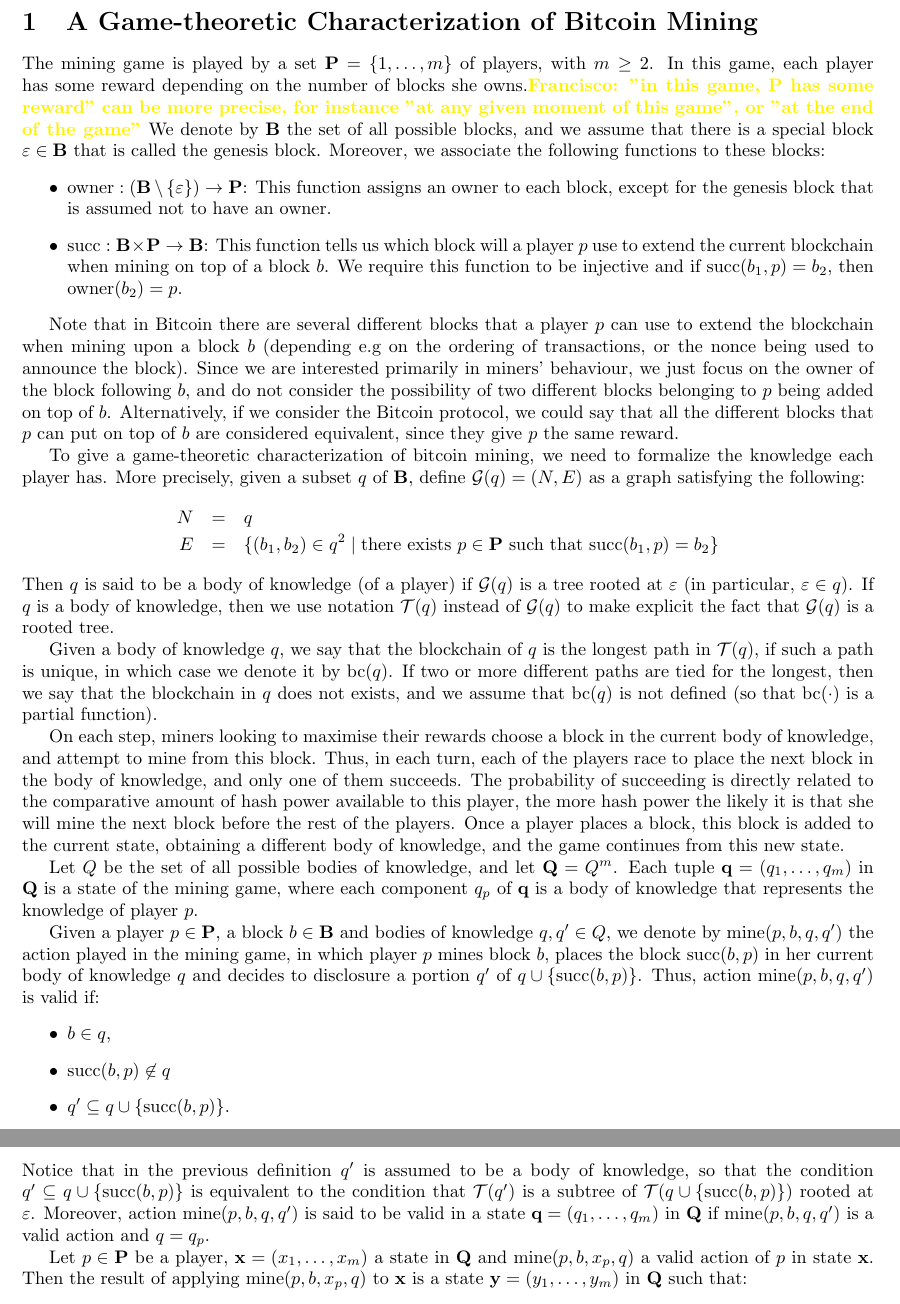
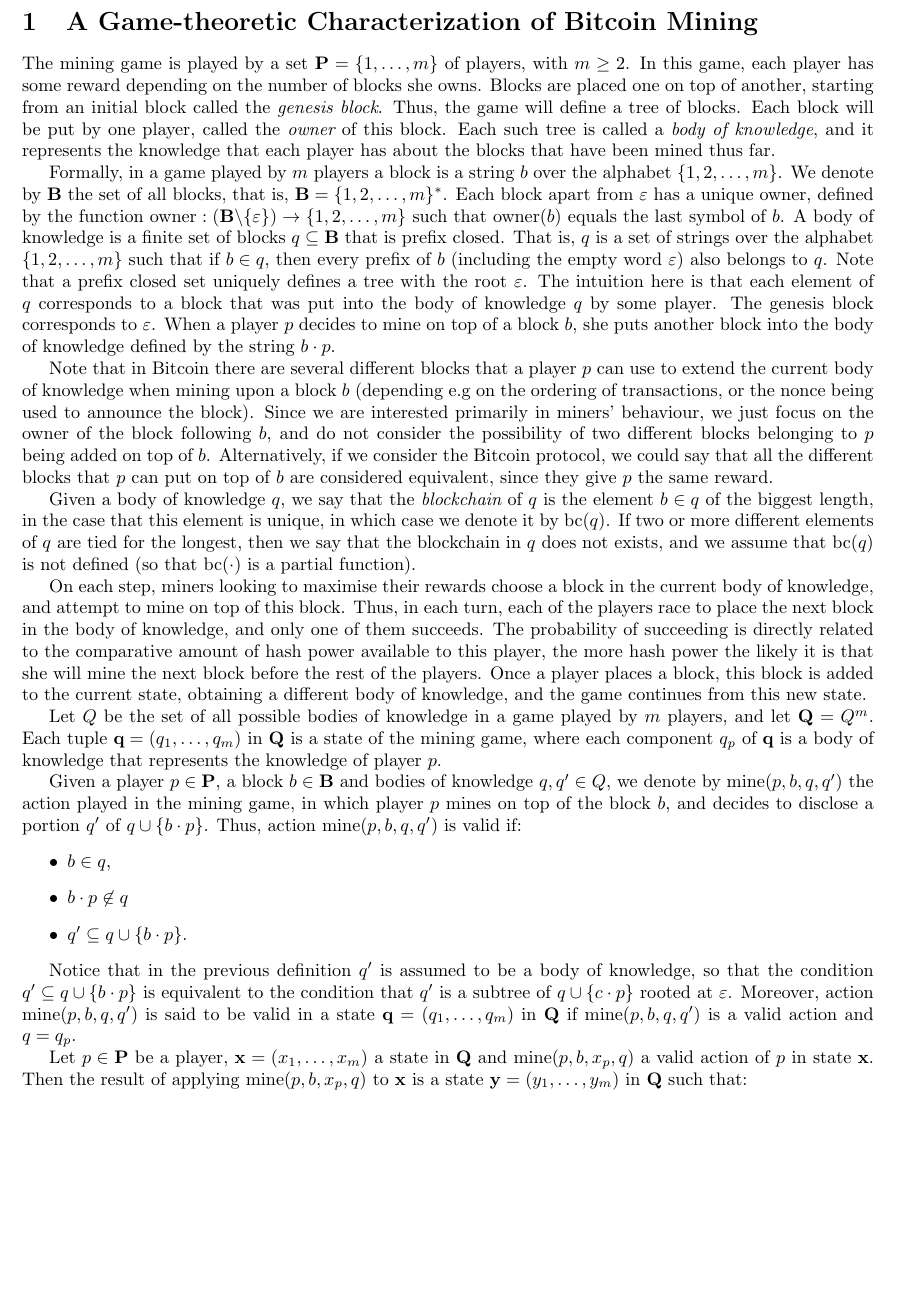
Before and after one commit to etouss/BlockChain, a LaTeX document (AbstractDoc/FOCS/focs.tex, which reads AbstractDoc/FOCS/formalization.tex): two parts of pages 1 and 2 of 5 before the commit and part of page 1 of 5 after it, the two joined at a grey line, cut so that both start at the same text, the shorter picture padded with empty space. Compiled offline with pdfLaTeX.

Commit message:
prefixclosed definition

```diff
--- a/AbstractDoc/FOCS/formalization.tex
+++ b/AbstractDoc/FOCS/formalization.tex
@@ -3,31 +3,21 @@
 \section{A Game-theoretic Characterization of Bitcoin Mining}
 \label{sec-formalization}
 
-The mining game is played by a set $\bP = \{1, \ldots, m\}$ of players, with $m \geq 2$. In this game, each player has some reward depending on the number of blocks she owns.\francisco{"in this game, P has some reward" can be more precise, for instance "at any given moment of this game", or "at the end of the game"} We denote by $\bB$ the set of all possible blocks, and we assume that there is a special block $\varepsilon \in \bB$ that is called the genesis block. Moreover, we associate the following functions to these blocks:
-\begin{itemize}
-\item $\owner : (\bB \setminus \{\varepsilon\}) \to \bP$: This function assigns an owner to each block, except for the genesis block that is assumed not to have an owner.
+The mining game is played by a set $\bP = \{1, \ldots, m\}$ of players, with $m \geq 2$. In this game, each player has some reward depending on the number of blocks she owns. Blocks are placed one on top of another, starting from an initial block called the {\em genesis block}. Thus, the game will define a tree of blocks. Each block will be put by one player, called the {\em owner} of this block. Each such tree is called a {\em body of knowledge}, and it represents the knowledge that each player has about the blocks that have been mined thus far.
 
-%\item $\pred : (\B \setminus \{\varepsilon\}) \to \B$: This functions assigns a predecessor to each block, except for the genesis block that is the first block in every blockchain.
-\item $\suc: \bB \times \bP \to \bB$: This function tells us which block will a player $p$ use to extend the current blockchain when mining on top of a block $b$. We require this function to be injective and if $\suc(b_1,p)=b_2$, then $\owner(b_2)=p$.
-\end{itemize}
-%The injectivity and the other condition on $\suc$ tell us that the hash of each block is unique. This function tells us which block can a player $p$ put when mining on top of a block $b_1$.
+Formally, in a game played by $m$ players a block is a string $b$ over the alphabet $\{1,2,\ldots, m\}$. We denote by $\bB$ the set of all blocks, that is, $\bB = \{1,2,\ldots , m\}^*$. Each block apart from $\varepsilon$ has a unique owner, defined by the function $\owner: (\bB \backslash \{\varepsilon\}) \rightarrow \{1,2,\ldots ,m\}$ such that $\owner(b)$ equals the last symbol of $b$. A body of knowledge is a finite  set of blocks $q \subseteq \bB$ that is prefix closed. That is, $q$ is a set of strings over the alphabet $\{1,2,\ldots, m\}$ such that if $b\in q$, then every prefix of $b$ (including the empty word $\varepsilon$) also belongs to $q$. Note that a prefix closed set uniquely defines a tree with the root $\varepsilon$.
+%
+The intuition here is that each element of $q$ corresponds to a block that was put into the body of knowledge $q$ by some player. The genesis block corresponds to $\varepsilon$. When a player $p$ decides to mine on top of a block $b$, she puts another block into the body of knowledge defined by the string $b\cdot p$.
 
-Note that in Bitcoin there are several different blocks that a player $p$ can use to extend the blockchain when mining upon a block $b$ (depending e.g on the ordering of transactions, or the nonce being used to announce the block). Since we are interested primarily in miners' behaviour, we just focus on the owner of the block following $b$, and do not consider the possibility of two different blocks belonging to $p$ being added on top of $b$. Alternatively, if we consider the Bitcoin protocol, we could say that all the different blocks that $p$ can put on top of $b$ are considered equivalent, since they give $p$ the same reward. %(or a similar one in the actual Bitcoin protocol).
+Note that in Bitcoin there are several different blocks that a player $p$ can use to extend the current body of knowledge when mining upon a block $b$ (depending e.g on the ordering of transactions, or the nonce being used to announce the block). Since we are interested primarily in miners' behaviour, we just focus on the owner of the block following $b$, and do not consider the possibility of two different blocks belonging to $p$ being added on top of $b$. Alternatively, if we consider the Bitcoin protocol, we could say that all the different blocks that $p$ can put on top of $b$ are considered equivalent, since they give $p$ the same reward.
 
-To give a game-theoretic characterization of bitcoin mining, we need to formalize the knowledge each player has. More precisely, given a subset $q$ of $\bB$, define $\cG(q) = (N,E)$ as a graph satisfying the following:
-\begin{eqnarray*}
-N &=& q\\
-E &=& \{ (b_1,b_2) \in q^2 \mid \text{there exists } p \in \bP \text{ such that }\suc(b_1,p) = b_2\}
-\end{eqnarray*}
-Then $q$ is said to be a body of knowledge (of a player) if $\cG(q)$ is a tree rooted at $\varepsilon$ (in particular, $\varepsilon \in q$). If $q$ is a body of knowledge, then we use notation $\cT(q)$ instead of $\cG(q)$ to make explicit the fact that $\cG(q)$ is a rooted tree.
+Given a body of knowledge $q$, we say that the {\em blockchain} of $q$ is the element $b\in q$ of the biggest length, in the case that this element is unique, in which case we denote it by $\bchain(q)$. If two or more different elements of $q$ are tied for the longest, then we say that the blockchain in $q$ does not exists, and we assume that $\bchain(q)$ is not defined (so that $\bchain(\cdot)$ is a partial function).
 
-Given a body of knowledge $q$, we say that the blockchain of $q$ is the longest path in $\cT(q)$, if such a path is unique, in which case we denote it by $\bchain(q)$. If two or more different paths are tied for the longest, then we say that the blockchain in $q$ does not exists, and we assume that $\bchain(q)$ is not defined (so that $\bchain(\cdot)$ is a partial function).
+On each step, miners looking to maximise their rewards choose a block in the current body of knowledge, and attempt to mine on top of this block. Thus, in each turn, each of the players race to place the next block in the body of knowledge, and only one of them succeeds. The probability of succeeding is directly related to the comparative amount of hash power available to this player, the more hash power the likely it is that she will mine the next block before the rest of the players. Once a player places a block, this block is added to the current state, obtaining a different body of knowledge, and the game continues from this new state.
 
-On each step, miners looking to maximise their rewards choose a block in the current body of knowledge, and attempt to mine from this block. Thus, in each turn, each of the players race to place the next block in the body of knowledge, and only one of them succeeds. The probability of succeeding is directly related to the comparative amount of hash power available to this player, the more hash power the likely it is that she will mine the next block before the rest of the players. Once a player places a block, this block is added to the current state, obtaining a different body of knowledge, and the game continues from this new state.
+Let $Q$ be the set of all possible bodies of knowledge in a game played by $m$ players, and let $\bQ = Q^m$. Each tuple $\bq = (q_1, \ldots, q_m)$ in $\bQ$ is a state of the mining game, where each component $q_p$ of $\bq$ is a body of knowledge that represents the knowledge of player $p$.
 
-Let $Q$ be the set of all possible bodies of knowledge, and let $\bQ = Q^m$. Each tuple $\bq = (q_1, \ldots, q_m)$ in $\bQ$ is a state of the mining game, where each component $q_p$ of $\bq$ is a body of knowledge that represents the knowledge of player $p$.
-
-Given a player $p \in \bP$, a block $b \in \bB$ and bodies of knowledge $q, q' \in Q$, we denote by $\mine(p,b,q,q')$ the action played in the mining game, in which player $p$ mines block $b$, places the block $\suc(b,p)$ in her current body of knowledge $q$ and decides to disclosure a portion $q'$ of $q \cup \{\suc(b,p)\}$. Thus, action $\mine(p,b,q,q')$ is valid if:
+Given a player $p \in \bP$, a block $b \in \bB$ and bodies of knowledge $q, q' \in Q$, we denote by $\mine(p,b,q,q')$ the action played in the mining game, in which player $p$ mines on top of the block $b$, and decides to disclose a portion $q'$ of $q \cup \{b\cdot p\}$. Thus, action $\mine(p,b,q,q')$ is valid if:
 \begin{itemize}
 %\item $\owner(b) = p$,
 
@@ -35,11 +25,13 @@
 
 %\item $\pred(b) \in q$, and
 
-\item $\suc(b,p) \not\in q$
+\item $b\cdot p \not\in q$
 
-\item $q' \subseteq q \cup \{\suc(b,p)\}$.
+\item $q' \subseteq q \cup \{b\cdot p\}$.
 \end{itemize}
-Notice that in the previous definition $q'$ is assumed to be a body of knowledge, so that the condition $q' \subseteq q \cup \{\suc(b,p)\}$ is equivalent to the condition that $\cT(q')$ is a subtree of $\cT(q \cup \{\suc(b,p)\})$ rooted at $\varepsilon$. Moreover, action $\mine(p,b,q,q')$ is said to be valid in a state $\bq = (q_1, \ldots, q_m)$ in $\bQ$ if $\mine(p,b,q,q')$ is a valid action and $q = q_p$.
+
+
+Notice that in the previous definition $q'$ is assumed to be a body of knowledge, so that the condition $q' \subseteq q \cup \{b\cdot p\}$ is equivalent to the condition that $q'$ is a subtree of $q \cup \{c\cdot p\}$ rooted at $\varepsilon$. Moreover, action $\mine(p,b,q,q')$ is said to be valid in a state $\bq = (q_1, \ldots, q_m)$ in $\bQ$ if $\mine(p,b,q,q')$ is a valid action and $q = q_p$.
 
 Let $p \in \bP$ be a player, $\bx =  (x_1, \ldots, x_m)$ a state in $\bQ$ and $\mine(p,b,x_p,q)$ a valid action of $p$ in state $\bx$. Then the result of applying $\mine(p,b,x_p,q)$ to $\bx$ is a state $\by = (y_1, \ldots, y_m)$ in $\bQ$ such that:
 \begin{itemize}
```
Also changed, not shown: AbstractDoc/FOCS/formalization.tex (56 more changed lines).
